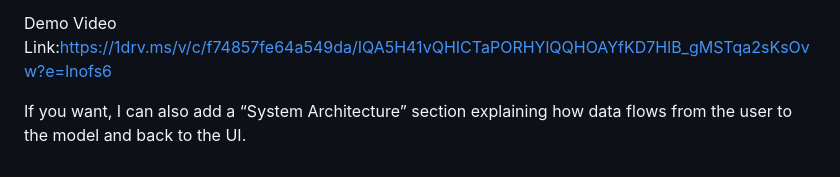
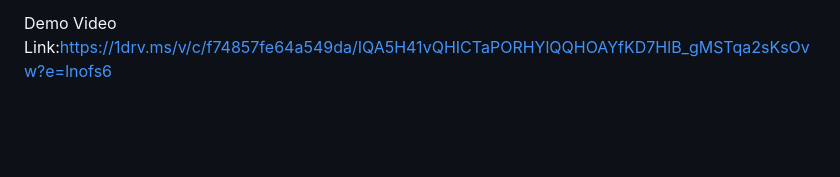
Before and after one commit to Dharshana7/Ai-Based-Energy-Conservation-Prediction-System, a Markdown page: README.md, the part around the change. GitHub-like rendering; blank space fills up the shorter version.

```diff
--- a/README.md
+++ b/README.md
@@ -121,6 +121,3 @@ Conclusion:
 This project demonstrates how artificial intelligence and machine learning can be applied to real-world sustainability challenges. By predicting energy usage through data-driven models, the system supports responsible consumption and environmental awareness.
 
 Demo Video Link:https://1drv.ms/v/c/f74857fe64a549da/IQA5H41vQHICTaPORHYlQQHOAYfKD7HlB_gMSTqa2sKsOvw?e=lnofs6
-
-
-If you want, I can also add a “System Architecture” section explaining how data flows from the user to the model and back to the UI.
```
